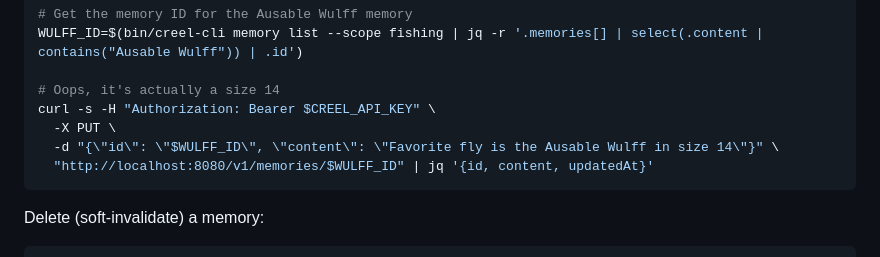
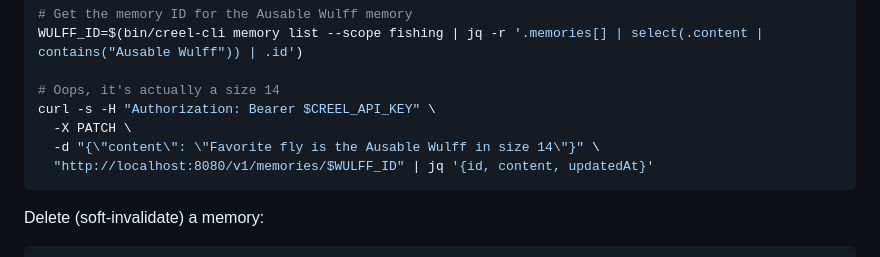
Before and after one commit to Tight-Line/creel, a Markdown page: docs/FULLSTART.md, the part around the change. Drawn GitHub-style.

Commit message:
Fix memory update REST call: use PATCH, not PUT

````diff
--- a/docs/FULLSTART.md
+++ b/docs/FULLSTART.md
@@ -311,8 +311,8 @@ WULFF_ID=$(bin/creel-cli memory list --scope fishing | jq -r '.memories[] | sele
 
 # Oops, it's actually a size 14
 curl -s -H "Authorization: Bearer $CREEL_API_KEY" \
-  -X PUT \
-  -d "{\"id\": \"$WULFF_ID\", \"content\": \"Favorite fly is the Ausable Wulff in size 14\"}" \
+  -X PATCH \
+  -d "{\"content\": \"Favorite fly is the Ausable Wulff in size 14\"}" \
   "http://localhost:8080/v1/memories/$WULFF_ID" | jq '{id, content, updatedAt}'
 ```
 
````
